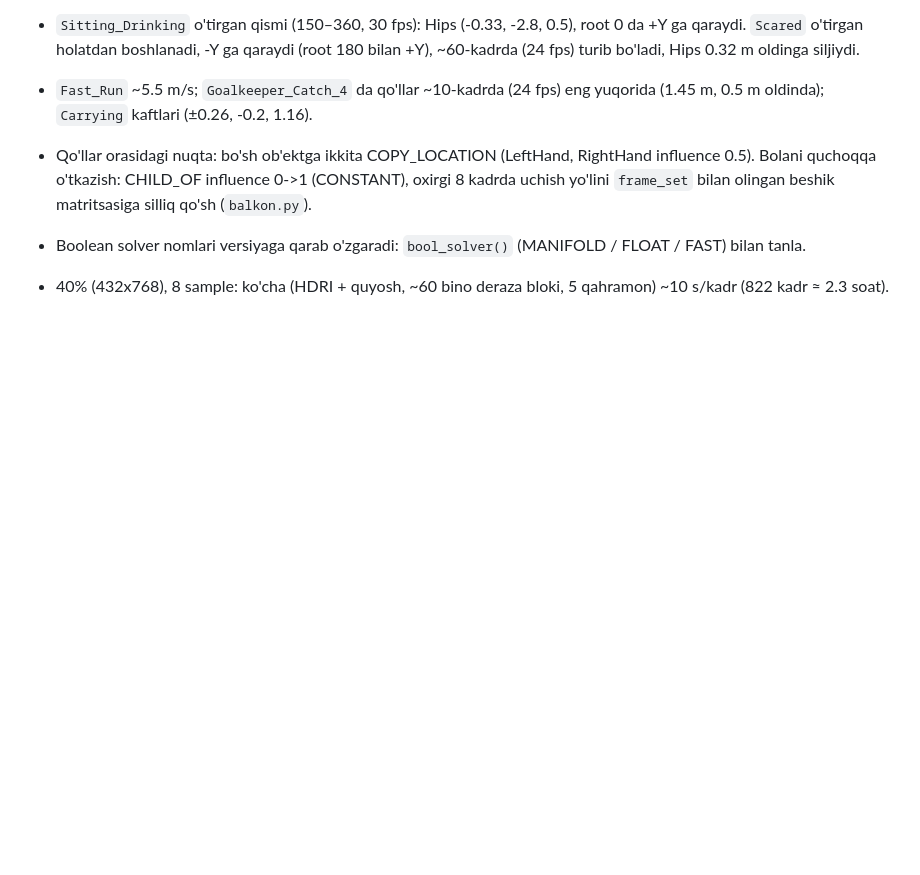
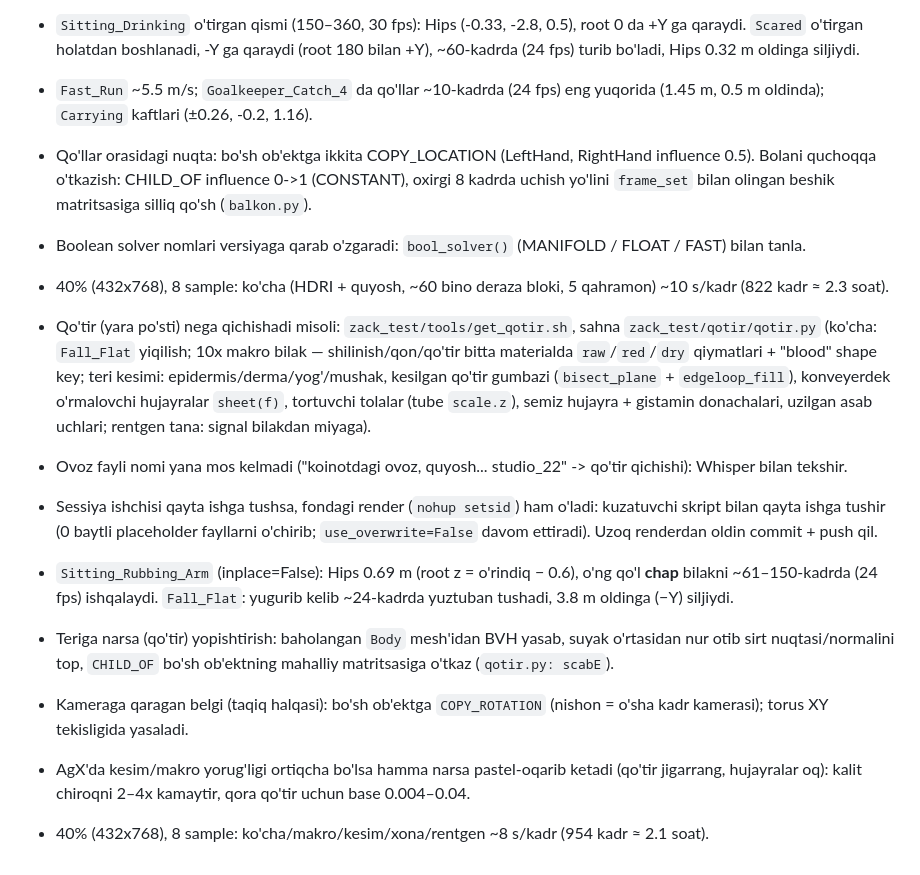
Before and after one commit to Shoyadbeku/Ummon, a Markdown page: CLAUDE.md, the part around the change. GitHub-like rendering; blank space fills up the shorter version.

Commit message:
CLAUDE.md: qo'tir videosi bo'yicha eslatmalar
Co-Authored-By: Claude Fable 5.2 <noreply@anthropic.com>
Claude-Session: https://claude.ai/code/session_012xCCiMrEHZ8Ccj78oUREP4

```diff
--- a/CLAUDE.md
+++ b/CLAUDE.md
@@ -302,3 +302,19 @@ Render: `OUT=/tmp/claude-0/frames/ SAMPLES=14 /tmp/claude-0/bvenv/bin/python -I
   influence 0->1 (CONSTANT), oxirgi 8 kadrda uchish yo'lini `frame_set` bilan olingan beshik matritsasiga silliq qo'sh (`balkon.py`).
 - Boolean solver nomlari versiyaga qarab o'zgaradi: `bool_solver()` (MANIFOLD / FLOAT / FAST) bilan tanla.
 - 40% (432x768), 8 sample: ko'cha (HDRI + quyosh, ~60 bino deraza bloki, 5 qahramon) ~10 s/kadr (822 kadr ≈ 2.3 soat).
+
+- Qo'tir (yara po'sti) nega qichishadi misoli: `zack_test/tools/get_qotir.sh`, sahna `zack_test/qotir/qotir.py` (ko'cha: `Fall_Flat` yiqilish;
+  10x makro bilak — shilinish/qon/qo'tir bitta materialda `raw`/`red`/`dry` qiymatlari + "blood" shape key; teri kesimi: epidermis/derma/yog'/mushak,
+  kesilgan qo'tir gumbazi (`bisect_plane` + `edgeloop_fill`), konveyerdek o'rmalovchi hujayralar `sheet(f)`, tortuvchi tolalar (tube `scale.z`),
+  semiz hujayra + gistamin donachalari, uzilgan asab uchlari; rentgen tana: signal bilakdan miyaga).
+- Ovoz fayli nomi yana mos kelmadi ("koinotdagi ovoz, quyosh... studio_22" -> qo'tir qichishi): Whisper bilan tekshir.
+- Sessiya ishchisi qayta ishga tushsa, fondagi render (`nohup setsid`) ham o'ladi: kuzatuvchi skript bilan qayta ishga tushir
+  (0 baytli placeholder fayllarni o'chirib; `use_overwrite=False` davom ettiradi). Uzoq renderdan oldin commit + push qil.
+- `Sitting_Rubbing_Arm` (inplace=False): Hips 0.69 m (root z = o'rindiq − 0.6), o'ng qo'l **chap** bilakni ~61–150-kadrda (24 fps) ishqalaydi.
+  `Fall_Flat`: yugurib kelib ~24-kadrda yuztuban tushadi, 3.8 m oldinga (−Y) siljiydi.
+- Teriga narsa (qo'tir) yopishtirish: baholangan `Body` mesh'idan BVH yasab, suyak o'rtasidan nur otib sirt nuqtasi/normalini top,
+  `CHILD_OF` bo'sh ob'ektning mahalliy matritsasiga o'tkaz (`qotir.py: scabE`).
+- Kameraga qaragan belgi (taqiq halqasi): bo'sh ob'ektga `COPY_ROTATION` (nishon = o'sha kadr kamerasi); torus XY tekisligida yasaladi.
+- AgX'da kesim/makro yorug'ligi ortiqcha bo'lsa hamma narsa pastel-oqarib ketadi (qo'tir jigarrang, hujayralar oq): kalit chiroqni 2–4x kamaytir,
+  qora qo'tir uchun base 0.004–0.04.
+- 40% (432x768), 8 sample: ko'cha/makro/kesim/xona/rentgen ~8 s/kadr (954 kadr ≈ 2.1 soat).
```
